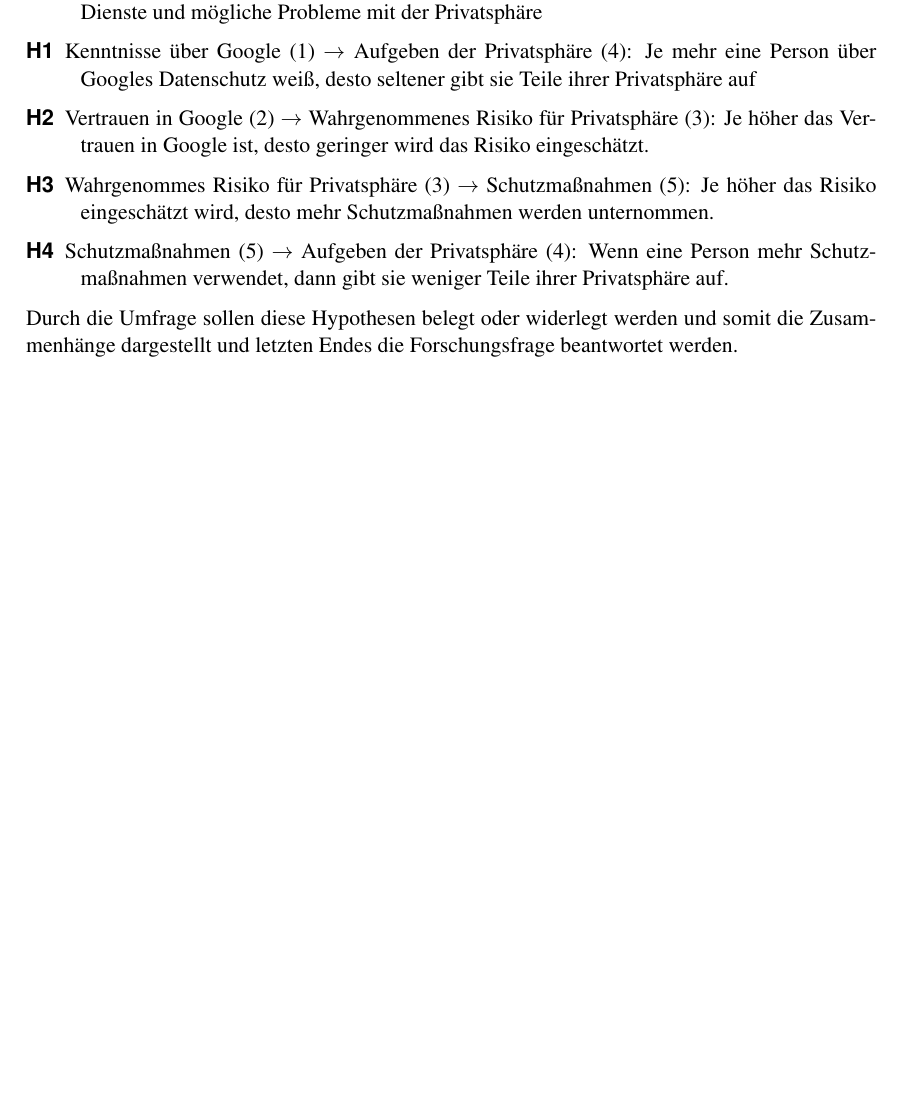
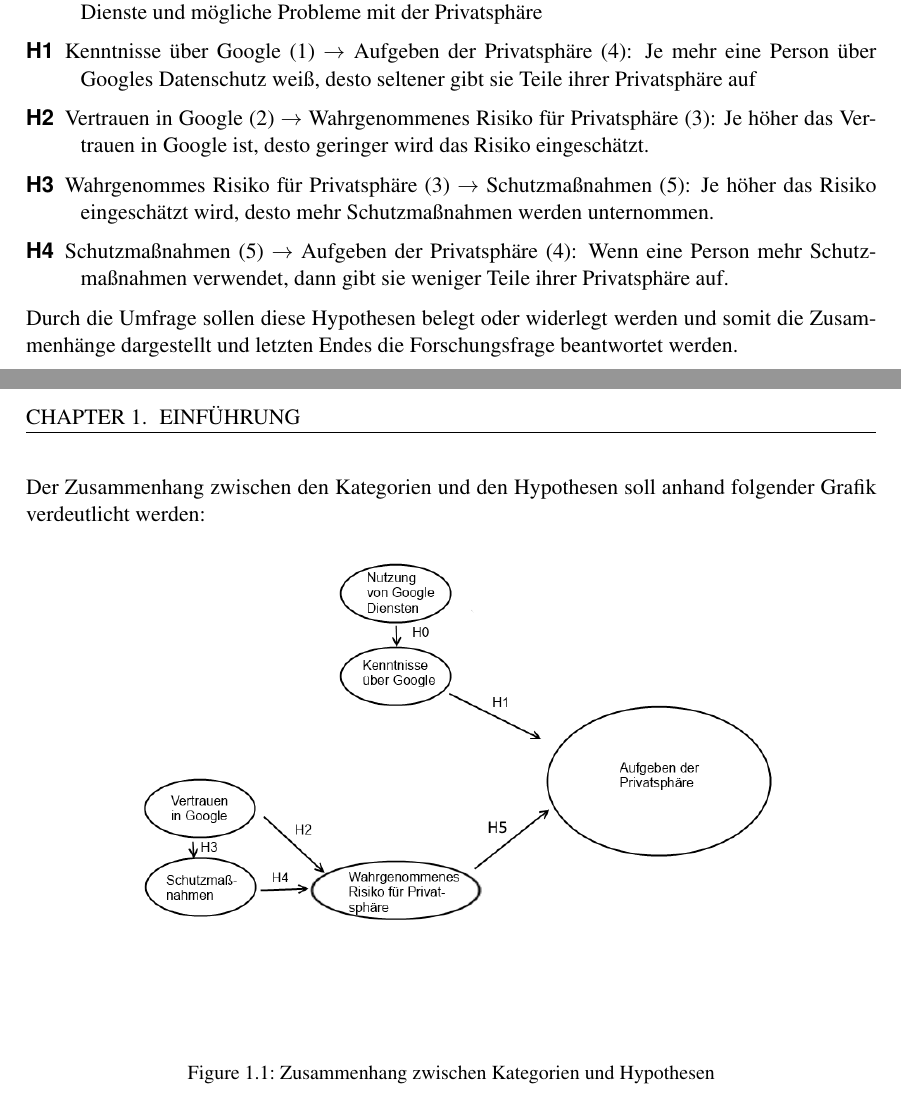
Before and after one commit to ohaz/bachelorthesis, a LaTeX thesis (thesis.tex, which reads introduction.tex): part of page 7 of 20 before the commit and two parts of pages 7 and 8 of 24 after it, the two joined at a grey line, cut so that both start at the same text, the shorter picture padded with empty space. Compiled offline with pdfLaTeX.

Commit message:
Added uml and bubble images

```diff
--- a/introduction.tex
+++ b/introduction.tex
@@ -47,3 +47,10 @@
 \item[H4] Schutzmaßnahmen (5) $\rightarrow$ Aufgeben der Privatsphäre (4): Wenn eine Person mehr Schutzmaßnahmen verwendet, dann gibt sie weniger Teile ihrer Privatsphäre auf.
 \end{description}
 Durch die Umfrage sollen diese Hypothesen belegt oder widerlegt werden und somit die Zusammenhänge dargestellt und letzten Endes die Forschungsfrage beantwortet werden.
+
+Der Zusammenhang zwischen den Kategorien und den Hypothesen soll anhand folgender Grafik verdeutlicht werden:
+\begin{figure}[H]
+\centering
+\includegraphics[scale=0.55]{images/bubbles}\\
+\caption{Zusammenhang zwischen Kategorien und Hypothesen}\label{bubbles}
+\end{figure}
```
Also changed, not shown: methodology.tex (+5 -1 lines), results.tex (+0 -1 lines), images/bubbles.png (added), images/umldia.png (added), thesis.pdf.
